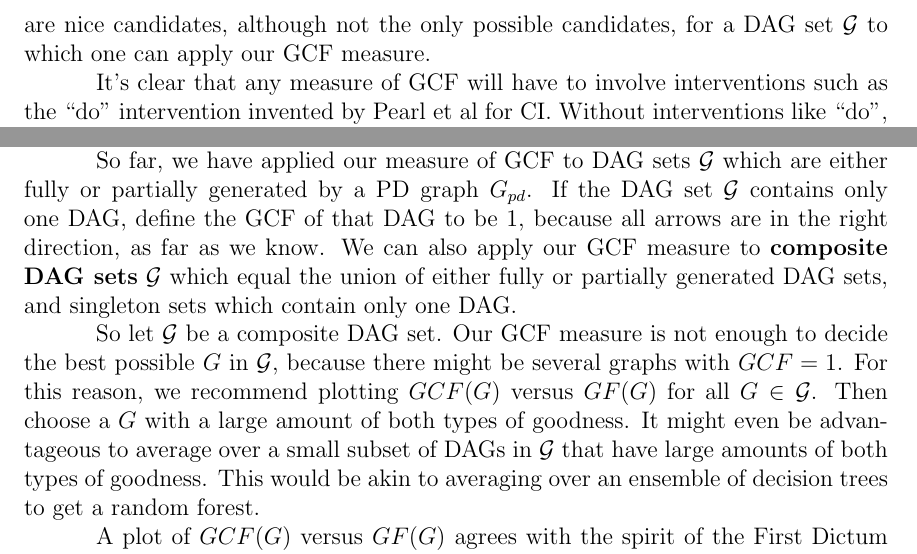
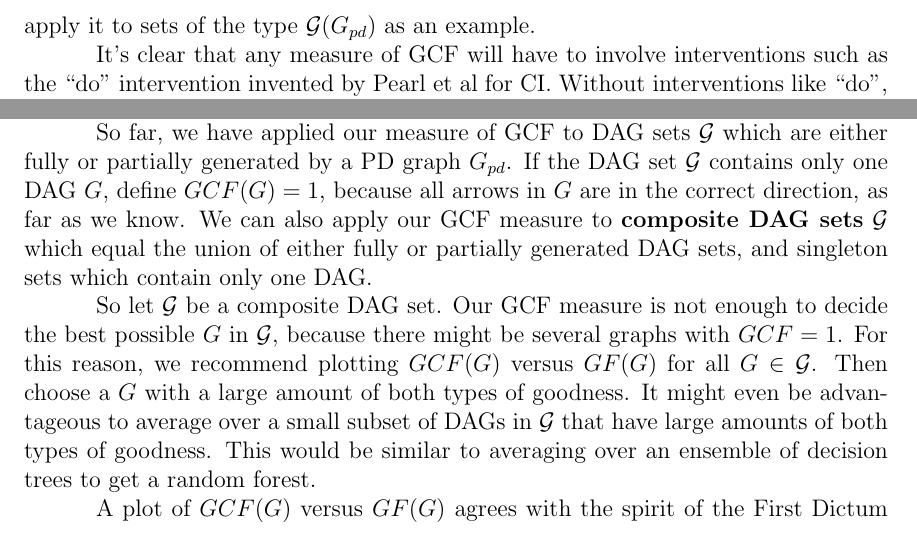
Before and after one commit to rrtucci/goodness-c-fit, a LaTeX document (gcf.tex): two parts of pages 3 and 7 of 7, joined at a grey line, cut at the place of the change. Compiled offline with pdfLaTeX.

Commit message:
first commit

```diff
--- a/gcf.tex
+++ b/gcf.tex
@@ -144,10 +143,8 @@ Sets like $\calg(G_{pd})$
-are nice candidates,
-although not the only possible
-candidates, for
-a DAG set
- $\calg$
-to which one can apply
-our GCF measure.
+Once we define below our
+ GCF measure,
+we will apply it to
+sets of the type $\calg(G_{pd})$
+as an example.
 
 
 It's clear that any measure
@@ -641,10 +639,9 @@ either fully or
 partially generated
 by a PD graph $G_{pd}$.
 If the DAG set $\calg$
-contains only one DAG,
-define the GCF of that DAG
-to be 1, because all
-arrows are in the right
+contains only one DAG $G$,
+define $GCF(G)=1$, because all
+arrows in $G$ are in the correct
 direction, as far as we know.
 We can also
 apply  our GCF measure
@@ -679,7 +676,7 @@ advantageous to average over
 a small subset of DAGs in  $\calg$
 that have large amounts of both
 types of goodness.
-This would be akin to  averaging
+This would be similar to  averaging
 over an ensemble of decision trees to get
 a random forest.
 
```
Also changed, not shown: gcf.pdf, gcf.tex (30 more changed lines).
